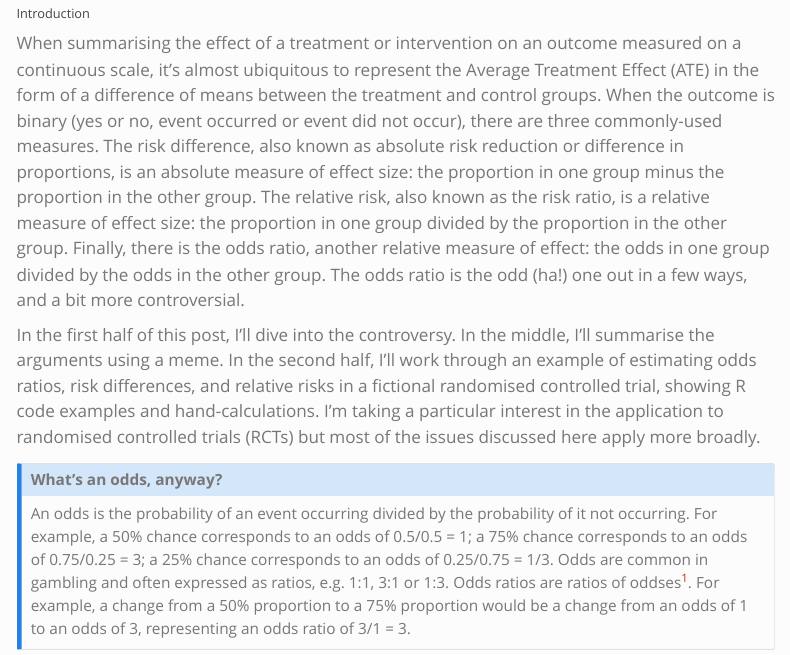
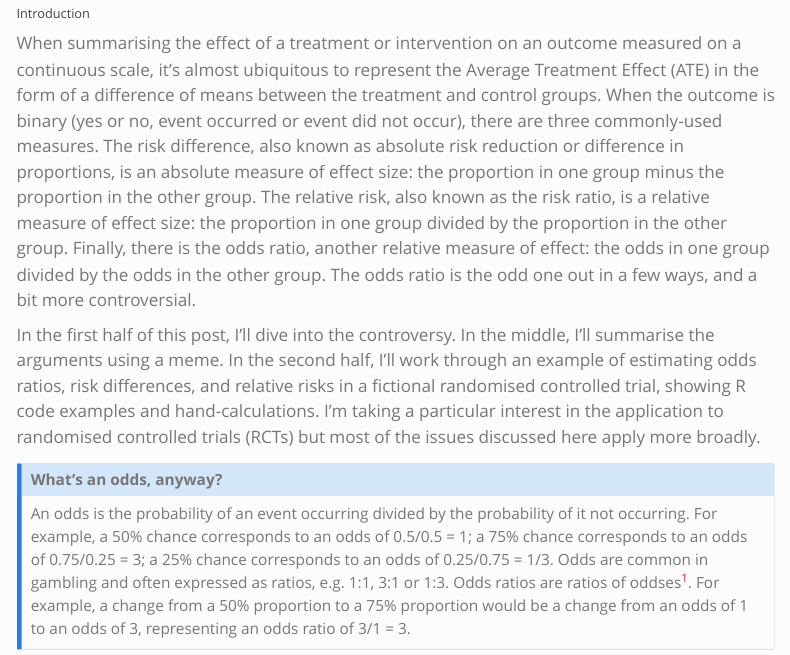
Before and after one commit to cmrnp/cameronp-quarto-blog, a Quarto document (post/2023/07/logit-rd-rr/index.qmd): the page in a window 1100 px wide, from 340 px down. Rendered offline with R 4.5, knitr and Pandoc in place of Quarto, with nearby package versions; some code elsewhere in the file could not run offline; menus at the side of the page are left out.

```diff
--- a/post/2023/07/logit-rd-rr/index.qmd
+++ b/post/2023/07/logit-rd-rr/index.qmd
@@ -2,7 +2,7 @@
 title: "You are what you ATE: Choosing an effect size measure for binary outcomes"
 author: "Cameron Patrick"
 date: "2023-07-14"
-draft: true
+draft: false
 categories: [r, statistics]
 csl: apa.csl
 bibliography:
@@ -26,7 +26,7 @@
 
 ## Introduction
 
-When summarising the effect of a treatment or intervention on an outcome measured on a continuous scale, it's almost ubiquitous to represent the Average Treatment Effect (ATE) in the form of a difference of means between the treatment and control groups. When the outcome is binary (yes or no, event occurred or event did not occur), there are three commonly-used measures. The risk difference, also known as absolute risk reduction or difference in proportions, is an absolute measure of effect size: the proportion in one group minus the proportion in the other group. The relative risk, also known as the risk ratio, is a relative measure of effect size: the proportion in one group divided by the proportion in the other group. Finally, there is the odds ratio, another relative measure of effect: the odds in one group divided by the odds in the other group. The odds ratio is the odd (ha!) one out in a few ways, and a bit more controversial.
+When summarising the effect of a treatment or intervention on an outcome measured on a continuous scale, it's almost ubiquitous to represent the Average Treatment Effect (ATE) in the form of a difference of means between the treatment and control groups. When the outcome is binary (yes or no, event occurred or event did not occur), there are three commonly-used measures. The risk difference, also known as absolute risk reduction or difference in proportions, is an absolute measure of effect size: the proportion in one group minus the proportion in the other group. The relative risk, also known as the risk ratio, is a relative measure of effect size: the proportion in one group divided by the proportion in the other group. Finally, there is the odds ratio, another relative measure of effect: the odds in one group divided by the odds in the other group. The odds ratio is the odd one out in a few ways, and a bit more controversial.
 
 In the first half of this post, I'll dive into the controversy. In the middle, I'll summarise the arguments using a meme. In the second half, I'll work through an example of estimating odds ratios, risk differences, and relative risks in a fictional randomised controlled trial, showing R code examples and hand-calculations. I'm taking a particular interest in the application to randomised controlled trials (RCTs) but most of the issues discussed here apply more broadly.
 
```
Also changed, not shown: 9 other files.
